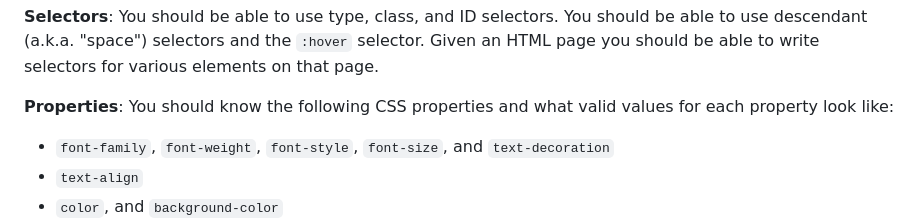
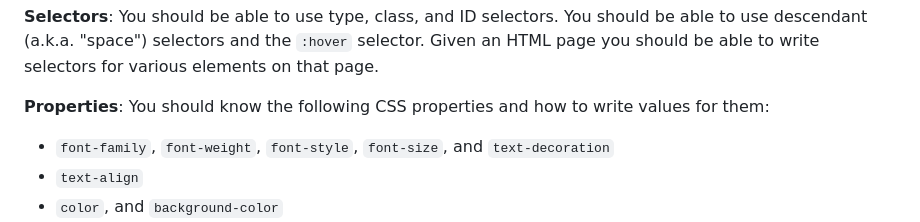
Before and after one commit to utah-cs3550-fa25/assignments, a Markdown page: study-guide.md, the part around the change. Drawn GitHub-style.

```diff
--- a/study-guide.md
+++ b/study-guide.md
@@ -38,8 +38,8 @@ selectors. You should be able to use descendant (a.k.a. "space")
 selectors and the `:hover` selector. Given an HTML page you should be
 able to write selectors for various elements on that page.
 
-**Properties**: You should know the following CSS properties and what
-valid values for each property look like:
+**Properties**: You should know the following CSS properties and how
+to write values for them:
 
 - `font-family`, `font-weight`, `font-style`, `font-size`, and
   `text-decoration`
```
Also changed, not shown: changes.md (added, +25 -0 lines).
